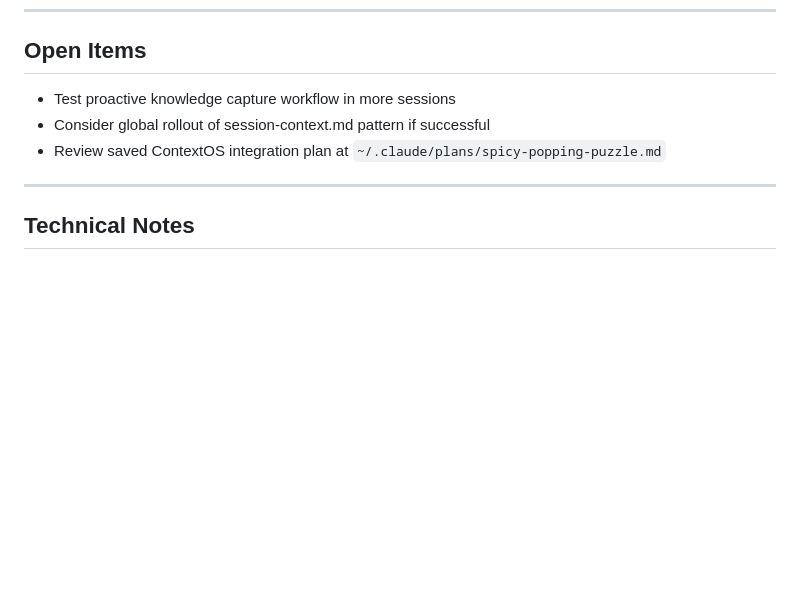
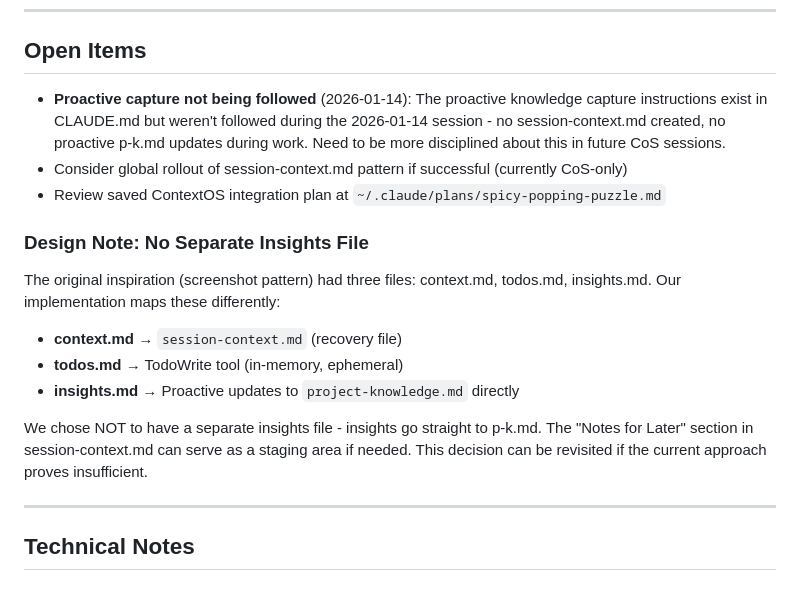
Before and after one commit to jtnt/chief-of-staff, a Markdown page: project-knowledge.md, the part around the change. Rendered like a GitHub page; blank space fills up the shorter version.

Commit message:
Document proactive capture gaps and design decisions
- Note that proactive capture wasn't followed this session
- Document design decision: no separate insights file
- Map how our implementation differs from original pattern

Co-Authored-By: Claude Opus 4.5 <noreply@anthropic.com>

```diff
--- a/project-knowledge.md
+++ b/project-knowledge.md
@@ -142,9 +142,18 @@ Chief of Staff system, LinkedIn tools, Caregiver App - these are either infrastr
 
 ## Open Items
 
-- Test proactive knowledge capture workflow in more sessions
-- Consider global rollout of session-context.md pattern if successful
+- **Proactive capture not being followed** (2026-01-14): The proactive knowledge capture instructions exist in CLAUDE.md but weren't followed during the 2026-01-14 session - no session-context.md created, no proactive p-k.md updates during work. Need to be more disciplined about this in future CoS sessions.
+- Consider global rollout of session-context.md pattern if successful (currently CoS-only)
 - Review saved ContextOS integration plan at `~/.claude/plans/spicy-popping-puzzle.md`
+
+### Design Note: No Separate Insights File
+
+The original inspiration (screenshot pattern) had three files: context.md, todos.md, insights.md. Our implementation maps these differently:
+- **context.md** → `session-context.md` (recovery file)
+- **todos.md** → TodoWrite tool (in-memory, ephemeral)
+- **insights.md** → Proactive updates to `project-knowledge.md` directly
+
+We chose NOT to have a separate insights file - insights go straight to p-k.md. The "Notes for Later" section in session-context.md can serve as a staging area if needed. This decision can be revisited if the current approach proves insufficient.
 
 ---
 
```
